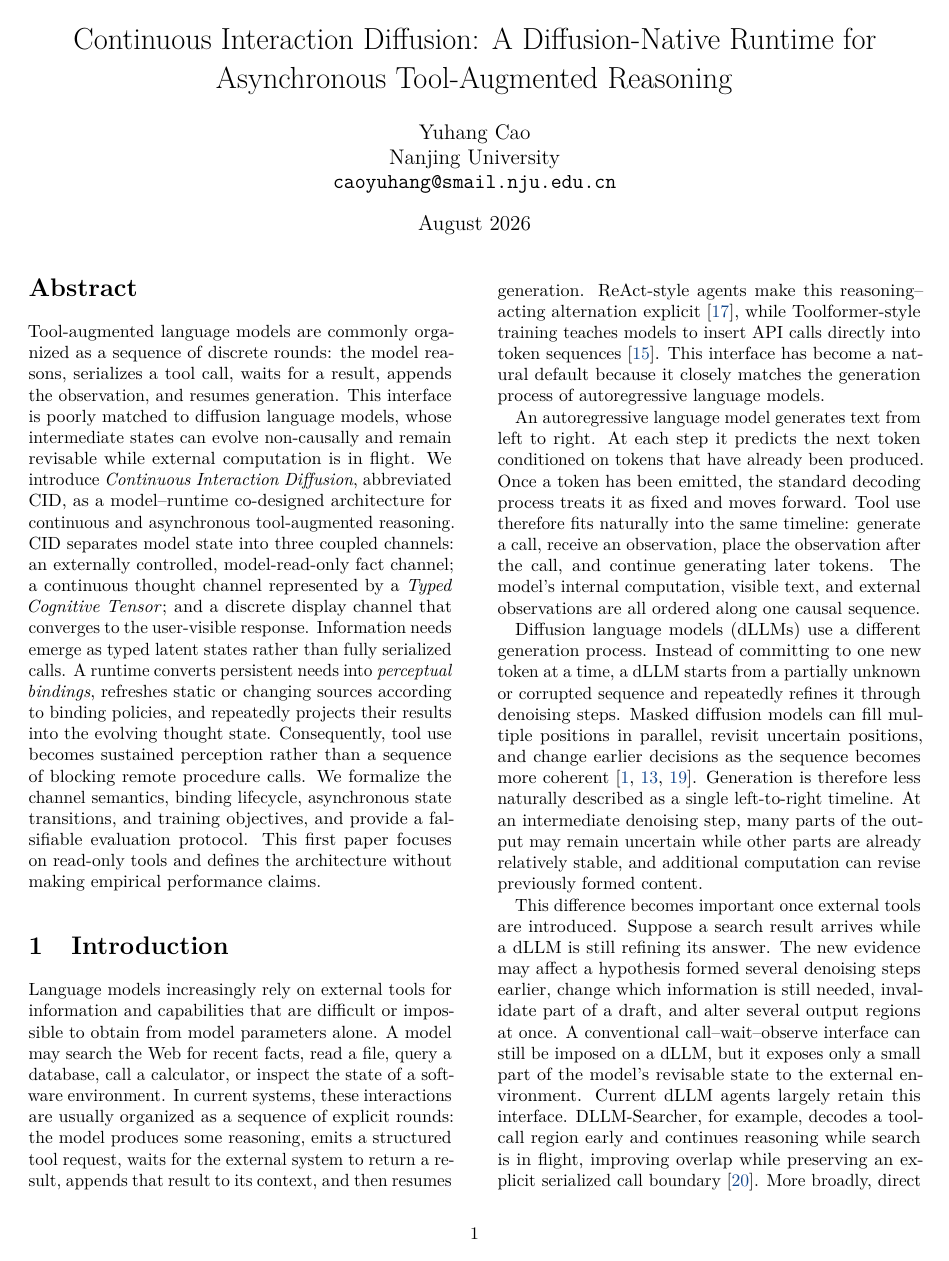
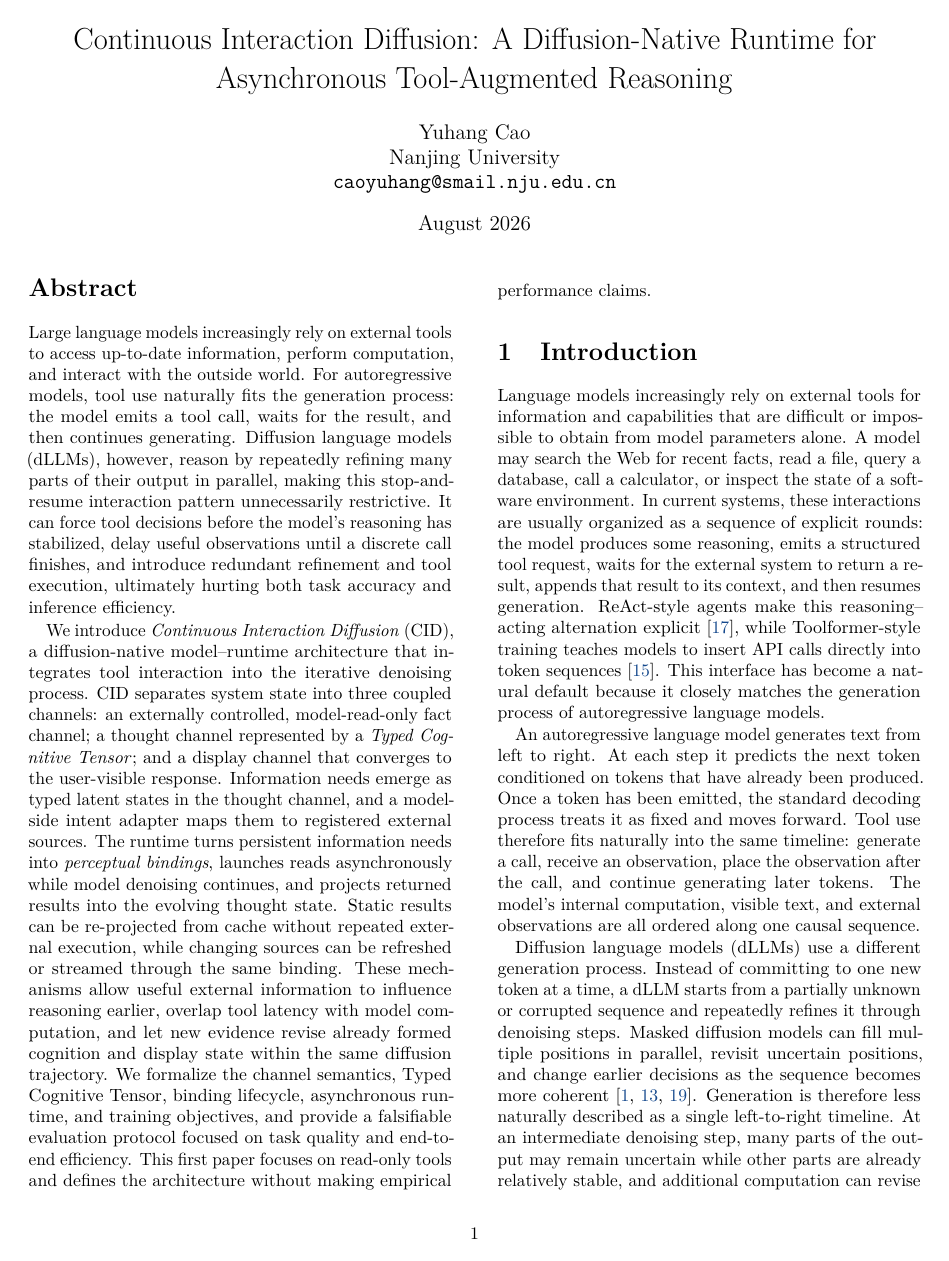
Before and after one commit to fwerkor/continuous-interaction-diffusion-paper, a LaTeX paper (paper.tex, which reads sections/00-abstract.tex): page 1 of 13 before the commit and page 1 of 14 after it. Compiled offline with pdfLaTeX.

Commit message:
Rewrite abstract around CID performance motivation

```diff
--- a/sections/00-abstract.tex
+++ b/sections/00-abstract.tex
@@ -1,3 +1,5 @@
 \begin{abstract}
-Tool-augmented language models are commonly organized as a sequence of discrete rounds: the model reasons, serializes a tool call, waits for a result, appends the observation, and resumes generation. This interface is poorly matched to diffusion language models, whose intermediate states can evolve non-causally and remain revisable while external computation is in flight. We introduce \emph{Continuous Interaction Diffusion}, abbreviated CID, as a model--runtime co-designed architecture for continuous and asynchronous tool-augmented reasoning. CID separates model state into three coupled channels: an externally controlled, model-read-only fact channel; a continuous thought channel represented by a \emph{Typed Cognitive Tensor}; and a discrete display channel that converges to the user-visible response. Information needs emerge as typed latent states rather than fully serialized calls. A runtime converts persistent needs into \emph{perceptual bindings}, refreshes static or changing sources according to binding policies, and repeatedly projects their results into the evolving thought state. Consequently, tool use becomes sustained perception rather than a sequence of blocking remote procedure calls. We formalize the channel semantics, binding lifecycle, asynchronous state transitions, and training objectives, and provide a falsifiable evaluation protocol. This first paper focuses on read-only tools and defines the architecture without making empirical performance claims.
+Large language models increasingly rely on external tools to access up-to-date information, perform computation, and interact with the outside world. For autoregressive models, tool use naturally fits the generation process: the model emits a tool call, waits for the result, and then continues generating. Diffusion language models (dLLMs), however, reason by repeatedly refining many parts of their output in parallel, making this stop-and-resume interaction pattern unnecessarily restrictive. It can force tool decisions before the model's reasoning has stabilized, delay useful observations until a discrete call finishes, and introduce redundant refinement and tool execution, ultimately hurting both task accuracy and inference efficiency.
+
+We introduce \emph{Continuous Interaction Diffusion} (CID), a diffusion-native model--runtime architecture that integrates tool interaction into the iterative denoising process. CID separates system state into three coupled channels: an externally controlled, model-read-only fact channel; a thought channel represented by a \emph{Typed Cognitive Tensor}; and a display channel that converges to the user-visible response. Information needs emerge as typed latent states in the thought channel, and a model-side intent adapter maps them to registered external sources. The runtime turns persistent information needs into \emph{perceptual bindings}, launches reads asynchronously while model denoising continues, and projects returned results into the evolving thought state. Static results can be re-projected from cache without repeated external execution, while changing sources can be refreshed or streamed through the same binding. These mechanisms allow useful external information to influence reasoning earlier, overlap tool latency with model computation, and let new evidence revise already formed cognition and display state within the same diffusion trajectory. We formalize the channel semantics, Typed Cognitive Tensor, binding lifecycle, asynchronous runtime, and training objectives, and provide a falsifiable evaluation protocol focused on task quality and end-to-end efficiency. This first paper focuses on read-only tools and defines the architecture without making empirical performance claims.
 \end{abstract}
```
